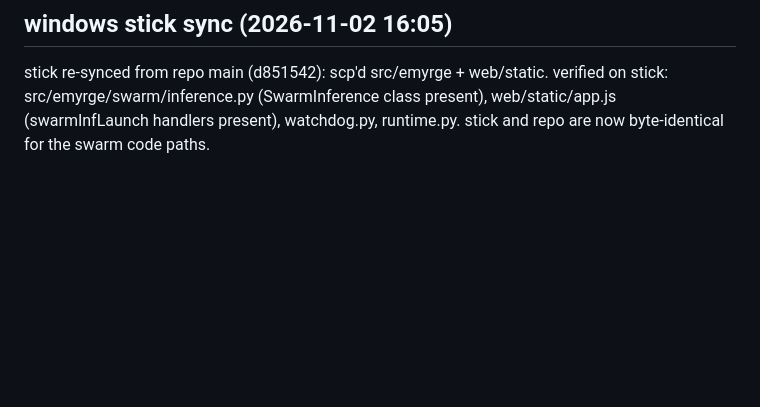
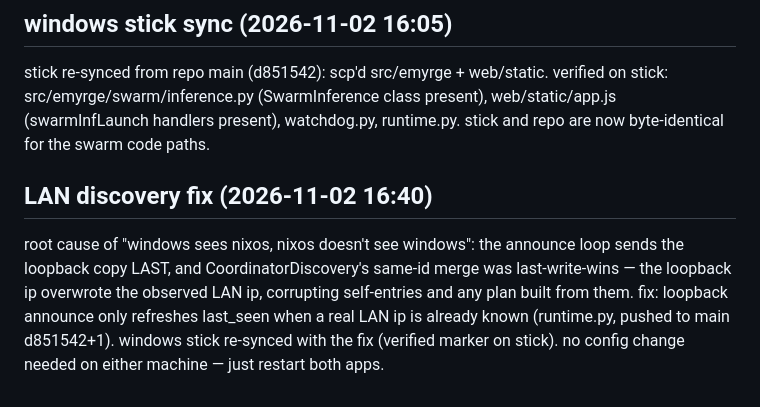
Before and after one commit to organized-nick/OffGridUSB, a Markdown page: docs/two-machine-swarm-test.md, the part around the change. Rendered like a GitHub page; blank space fills up the shorter version.

Commit message:
docs: LAN discovery fix + stick resync note

```diff
--- a/docs/two-machine-swarm-test.md
+++ b/docs/two-machine-swarm-test.md
@@ -137,3 +137,13 @@ stick re-synced from repo main (d851542): scp'd src/emyrge + web/static.
 verified on stick: src/emyrge/swarm/inference.py (SwarmInference class present),
 web/static/app.js (swarmInfLaunch handlers present), watchdog.py, runtime.py.
 stick and repo are now byte-identical for the swarm code paths.
+
+## LAN discovery fix (2026-11-02 16:40)
+root cause of "windows sees nixos, nixos doesn't see windows": the
+announce loop sends the loopback copy LAST, and CoordinatorDiscovery's
+same-id merge was last-write-wins — the loopback ip overwrote the
+observed LAN ip, corrupting self-entries and any plan built from them.
+fix: loopback announce only refreshes last_seen when a real LAN ip is
+already known (runtime.py, pushed to main d851542+1). windows stick
+re-synced with the fix (verified marker on stick). no config change
+needed on either machine — just restart both apps.
```
